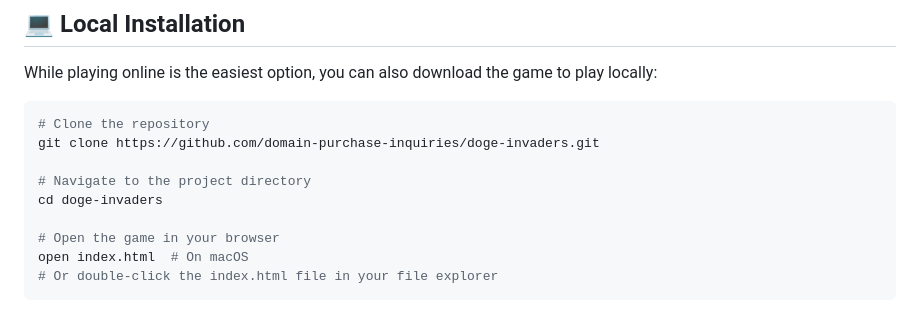
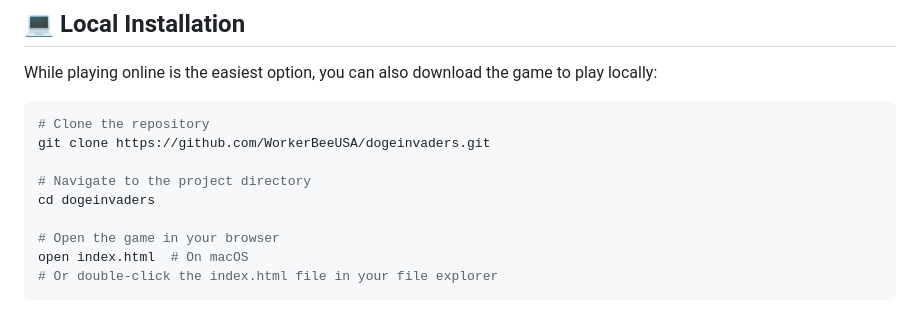
Before and after one commit to WorkerBeeUSA/DOGEInvaders, a Markdown page: README.md, the part around the change. Rendered like a GitHub page.

Commit message:
correct git URL

````diff
--- a/README.md
+++ b/README.md
@@ -49,10 +49,10 @@ While playing online is the easiest option, you can also download the game to pl
 
 ```bash
 # Clone the repository
-git clone https://github.com/domain-purchase-inquiries/doge-invaders.git
+git clone https://github.com/WorkerBeeUSA/dogeinvaders.git
 
 # Navigate to the project directory
-cd doge-invaders
+cd dogeinvaders
 
 # Open the game in your browser
 open index.html  # On macOS
````
